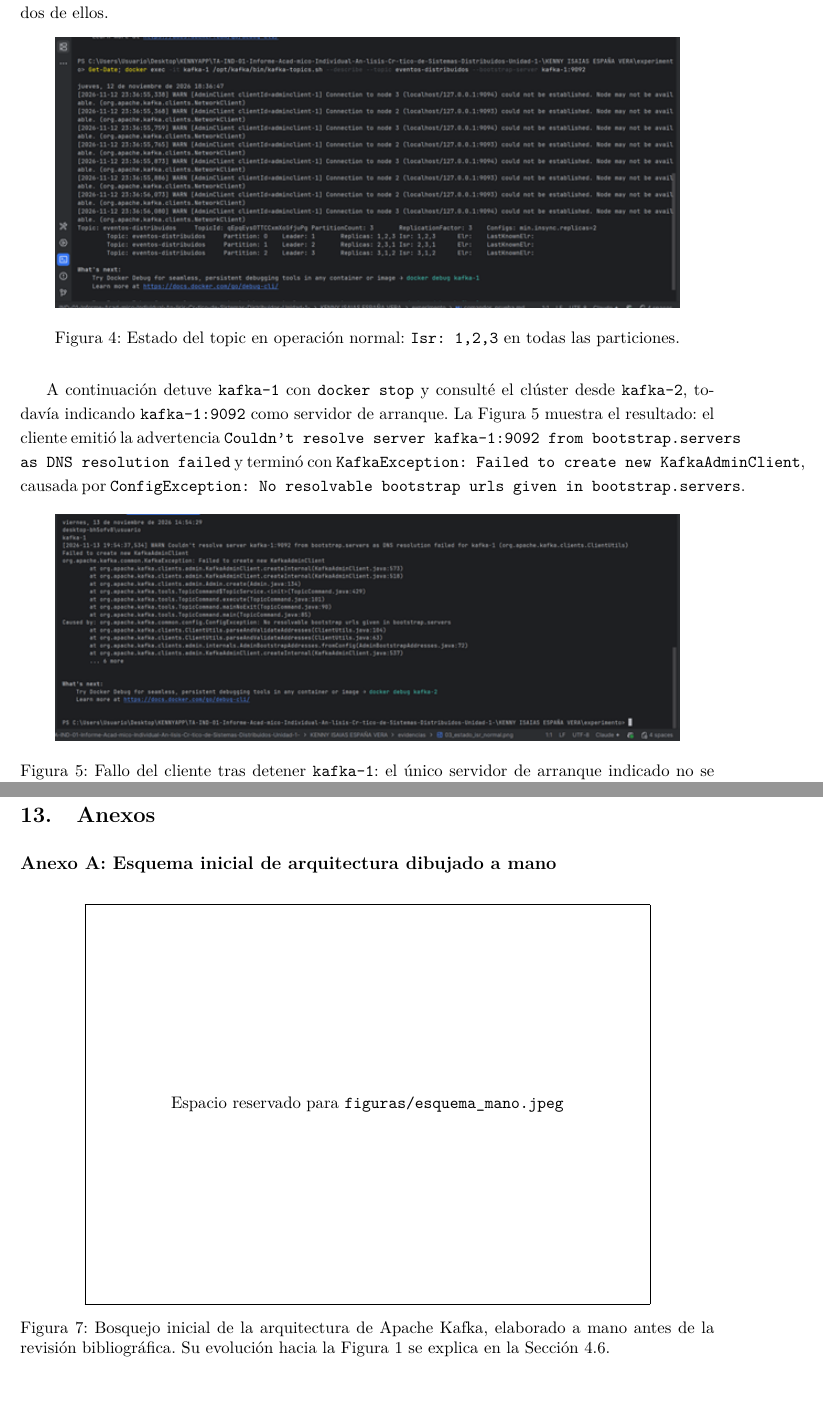
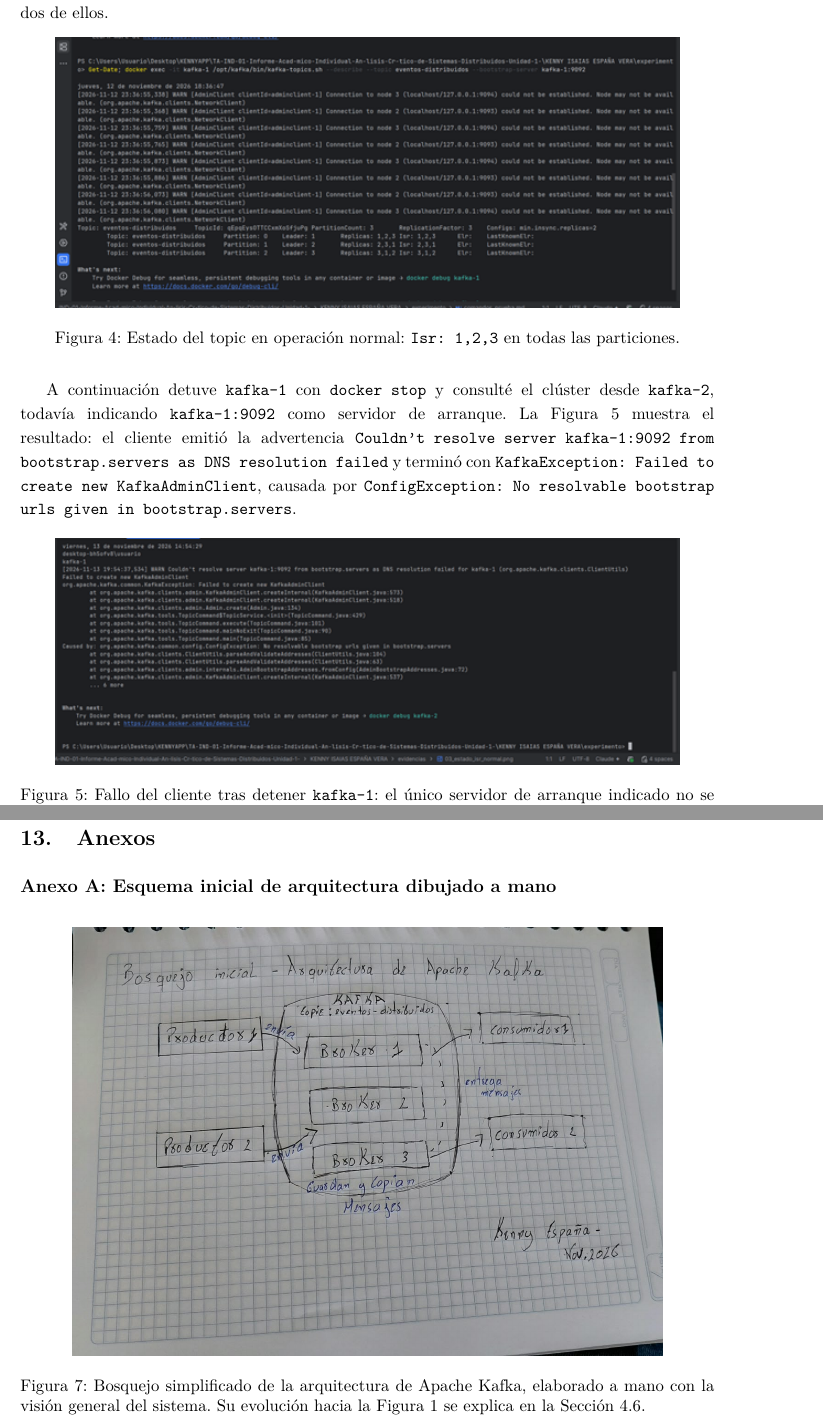
Before and after one commit to Luispaca2002/TA-IND-01-Informe-Acad-mico-Individual-An-lisis-Cr-tico-de-Sistemas-Distribuidos-Unidad-1-, a LaTeX document (KENNY ISAIAS ESPAÑA VERA/main.tex): two parts of pages 12 and 21 of 23, joined at a grey line, cut so that both start at the same text, the shorter picture padded with empty space. Compiled offline with pdfLaTeX.

Commit message:
AcualizandoDatellesDelMainlatex

```diff
--- a/KENNY ISAIAS ESPAÑA VERA/main.tex
+++ b/KENNY ISAIAS ESPAÑA VERA/main.tex
@@ -20,6 +20,10 @@
 \usepackage{xurl}
 \usepackage[backend=biber,style=ieee]{biblatex}
 \addbibresource{referencias.bib}
+\setcounter{biburlnumpenalty}{100}
+\setcounter{biburlucpenalty}{100}
+\setcounter{biburllcpenalty}{100}
+\appto{\bibsetup}{\sloppy}
 \usepackage[hidelinks]{hyperref}
 
 \setstretch{1.15}
@@ -274,7 +278,7 @@
 \label{fig:isr}
 \end{figure}
 
-A continuación detuve \texttt{kafka-1} con \texttt{docker stop} y consulté el clúster desde \texttt{kafka-2}, todavía indicando \texttt{kafka-1:9092} como servidor de arranque. La Figura~\ref{fig:fallo} muestra el resultado: el cliente emitió la advertencia \texttt{Couldn't resolve server kafka-1:9092 from bootstrap.servers as DNS resolution failed} y terminó con \texttt{KafkaException: Failed to create new KafkaAdminClient}, causada por \texttt{ConfigException: No resolvable bootstrap urls given in bootstrap.servers}.
+{\sloppy A continuación detuve \texttt{kafka-1} con \texttt{docker stop} y consulté el clúster desde \texttt{kafka-2}, todavía indicando \texttt{kafka-1:9092} como servidor de arranque. La Figura~\ref{fig:fallo} muestra el resultado: el cliente emitió la advertencia \texttt{Couldn't resolve server kafka-1:9092 from bootstrap.servers as DNS resolution failed} y terminó con \texttt{KafkaException: Failed to create new KafkaAdminClient}, causada por \texttt{ConfigException: No resolvable bootstrap urls given in bootstrap.servers}.\par}
 
 \begin{figure}[H]
 \centering
@@ -430,12 +434,12 @@
 
 \begin{figure}[H]
 \centering
-\IfFileExists{figuras/esquema_mano.jpg}{%
-  \includegraphics[width=0.85\textwidth]{figuras/esquema_mano.jpg}%
+\IfFileExists{figuras/esquema_mano.jpeg}{%
+  \includegraphics[width=0.85\textwidth]{figuras/esquema_mano.jpeg}%
 }{%
   \fbox{\parbox[c][9cm][c]{0.8\textwidth}{\centering Espacio reservado para \texttt{figuras/esquema\_mano.jpeg}}}%
 }
-\caption{Bosquejo inicial de la arquitectura de Apache Kafka, elaborado a mano antes de la revisión bibliográfica. Su evolución hacia la Figura~\ref{fig:arquitectura} se explica en la Sección~\ref{sec:diagrama}.}
+\caption{Bosquejo simplificado de la arquitectura de Apache Kafka, elaborado a mano con la visión general del sistema. Su evolución hacia la Figura~\ref{fig:arquitectura} se explica en la Sección~\ref{sec:diagrama}.}
 \label{fig:esquema}
 \end{figure}
 
```
